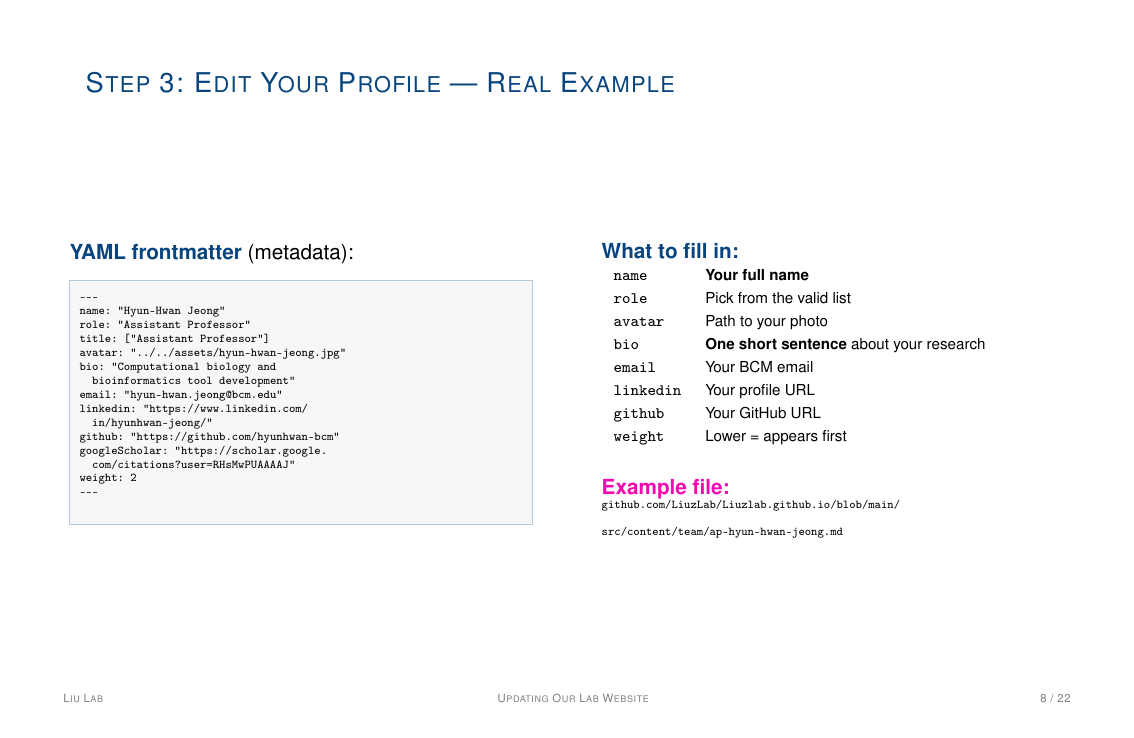
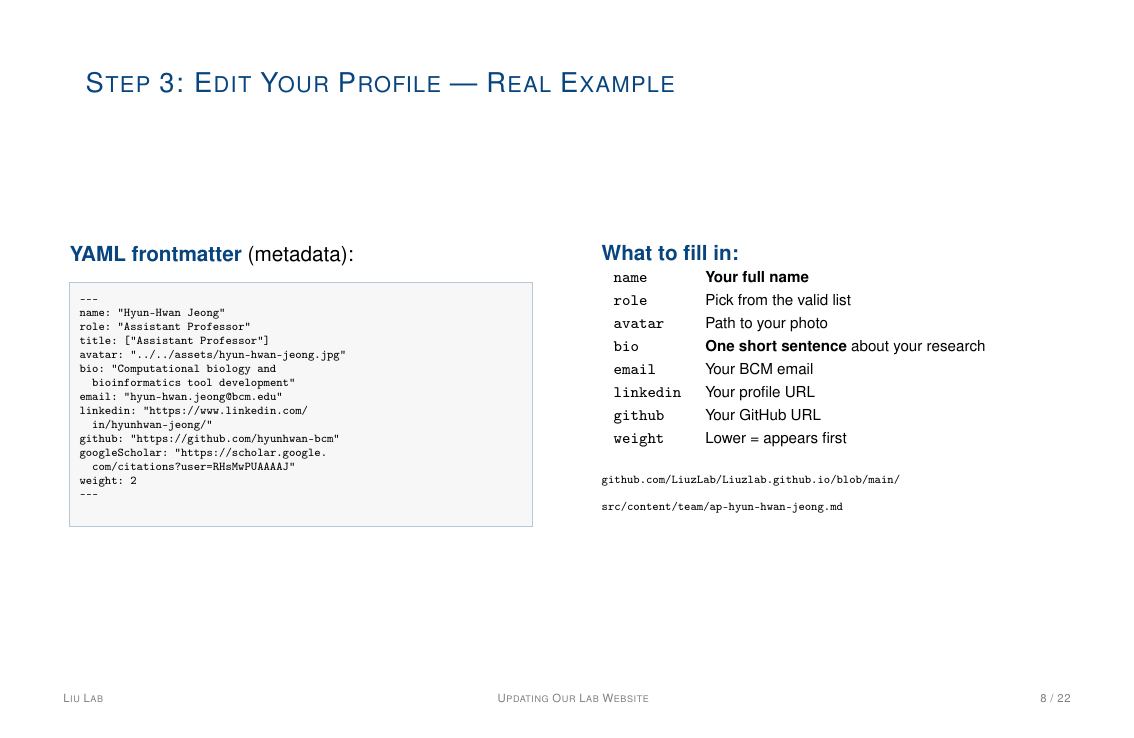
Before and after one commit to hyunhwan-bcm/slides, LaTeX slides (liuzlab-website-tutorial/slides.tex): page 9 of 23. The pictures show the PDF file liuzlab-website-tutorial/slides.pdf that the author committed with the source.

Commit message:
Remove 'Example file:' label for cleaner look

```diff
--- a/liuzlab-website-tutorial/slides.tex
+++ b/liuzlab-website-tutorial/slides.tex
@@ -311,8 +311,6 @@ weight: 2
       }
 
       \vspace{0.5em}
-      \textbf{\color{secondary} Example file:}
-
       {\tiny \texttt{github.com/LiuzLab/Liuzlab.github.io/blob/main/\\ src/content/team/ap-hyun-hwan-jeong.md}}
     \end{column}
   \end{columns}
```
Also changed, not shown: liuzlab-website-tutorial/slides.pdf.
